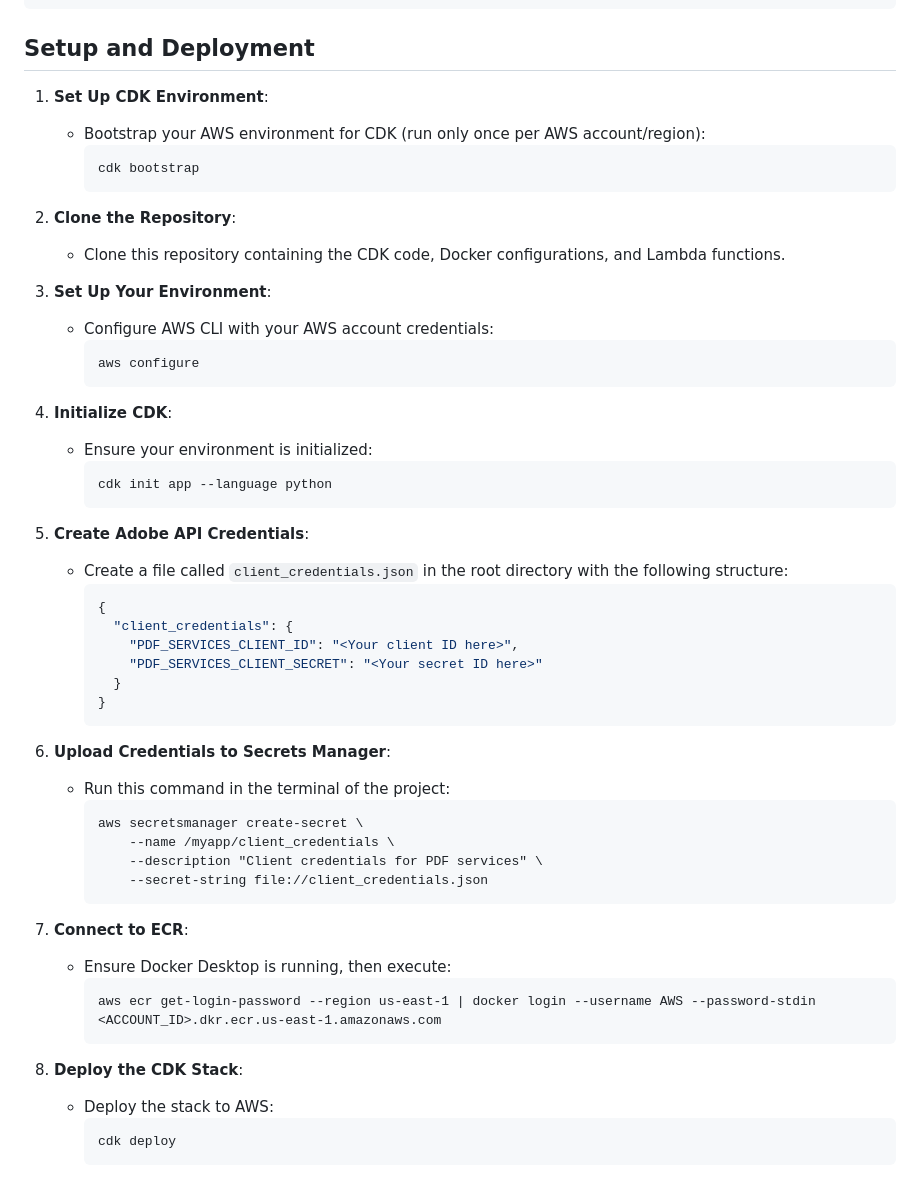
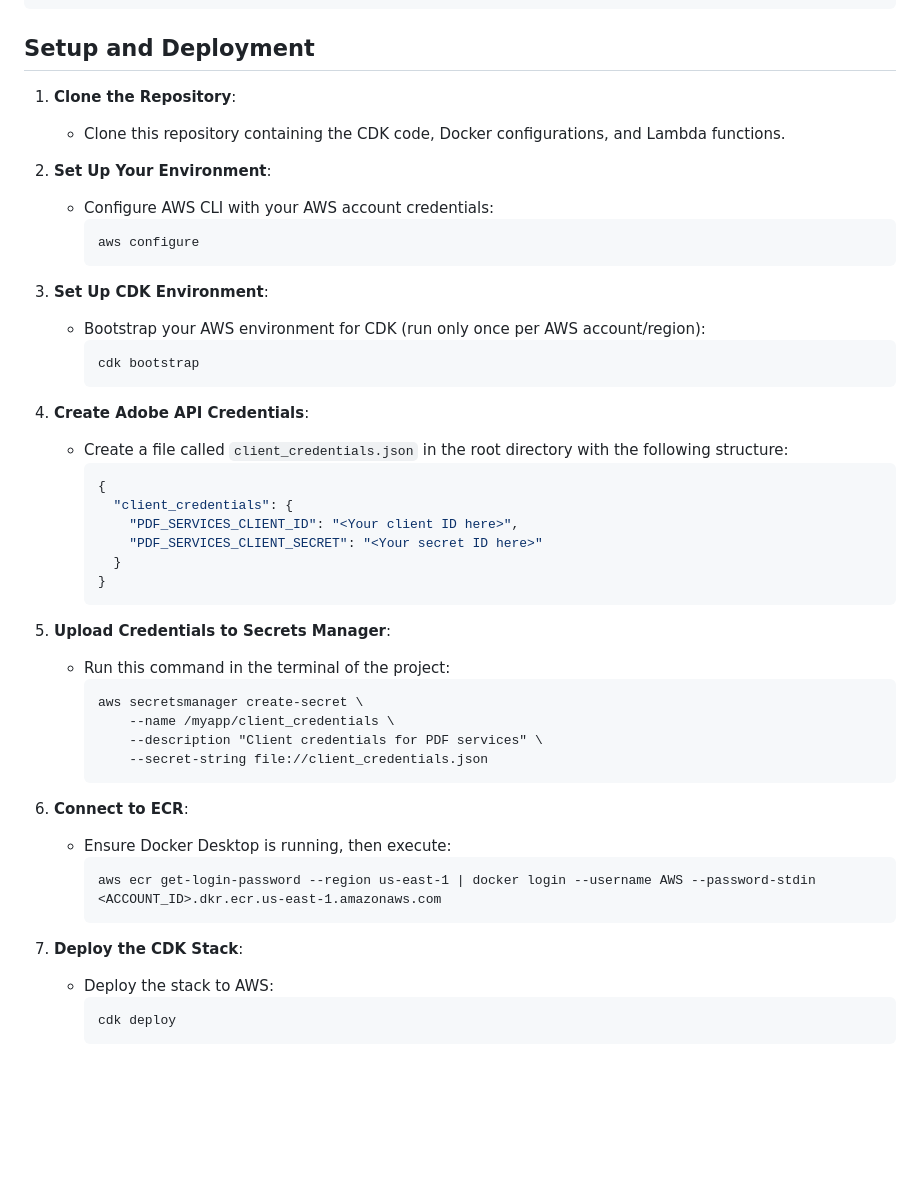
Before and after one commit to ASUCICREPO/PDF_Accessibility, a Markdown page: README.md, the part around the change. Drawn GitHub-style; blank space fills up the shorter version.

Commit message:
Update README.md
Updated Order

````diff
--- a/README.md
+++ b/README.md
@@ -59,28 +59,21 @@ Ensure your project has the following structure:
 
 ## Setup and Deployment
 
-1. **Set Up CDK Environment**:
+1. **Clone the Repository**:
+   - Clone this repository containing the CDK code, Docker configurations, and Lambda functions.
+
+2. **Set Up Your Environment**:
+   - Configure AWS CLI with your AWS account credentials:
+     ```
+     aws configure
+     ```
+3. **Set Up CDK Environment**:
    - Bootstrap your AWS environment for CDK (run only once per AWS account/region):
      ```
      cdk bootstrap
      ```
 
-2. **Clone the Repository**:
-   - Clone this repository containing the CDK code, Docker configurations, and Lambda functions.
-
-3. **Set Up Your Environment**:
-   - Configure AWS CLI with your AWS account credentials:
-     ```
-     aws configure
-     ```
-
-4. **Initialize CDK**:
-   - Ensure your environment is initialized:
-     ```
-     cdk init app --language python
-     ```
-
-5. **Create Adobe API Credentials**:
+4. **Create Adobe API Credentials**:
    - Create a file called `client_credentials.json` in the root directory with the following structure:
      ```json
      {
@@ -91,7 +84,7 @@ Ensure your project has the following structure:
      }
      ```
 
-6. **Upload Credentials to Secrets Manager**:
+5. **Upload Credentials to Secrets Manager**:
    - Run this command in the terminal of the project:
      ```
      aws secretsmanager create-secret \
@@ -100,13 +93,13 @@ Ensure your project has the following structure:
          --secret-string file://client_credentials.json
      ```
 
-7. **Connect to ECR**:
+6. **Connect to ECR**:
    - Ensure Docker Desktop is running, then execute:
      ```
      aws ecr get-login-password --region us-east-1 | docker login --username AWS --password-stdin <ACCOUNT_ID>.dkr.ecr.us-east-1.amazonaws.com
      ```
 
-8. **Deploy the CDK Stack**:
+7. **Deploy the CDK Stack**:
    - Deploy the stack to AWS:
      ```
      cdk deploy
````
